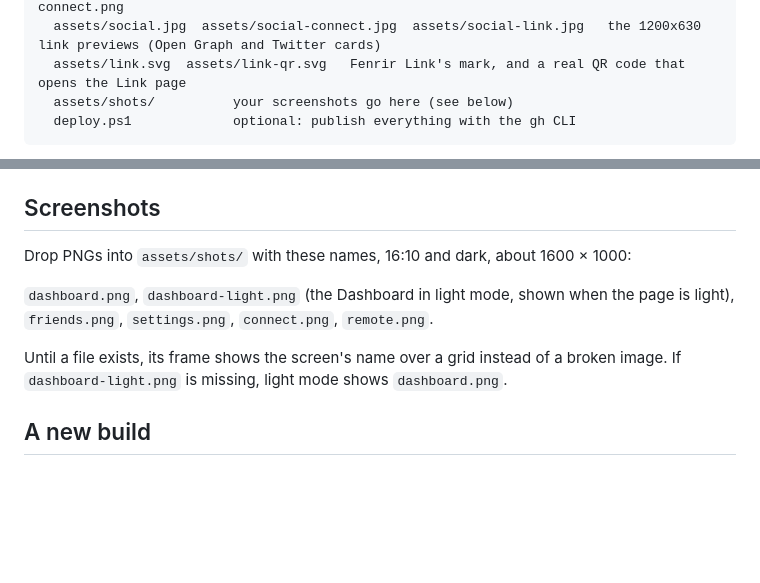
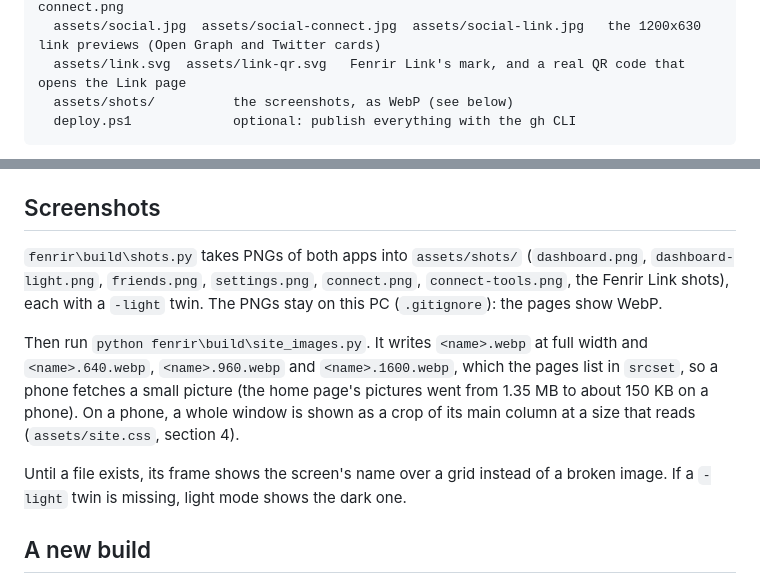
Before and after one commit to iksamxul/fenrir, a Markdown page: DEPLOY.md, 2 parts joined by grey strips. Rendered like a GitHub page; blank space fills up the shorter version.

Commit message:
A README for the repository page; the deploy notes for WebP screenshots

````diff
--- a/DEPLOY.md
+++ b/DEPLOY.md
@@ -15,7 +15,7 @@ site/
   assets/fenrir.svg      assets/connect.svg      assets/wolf.png      assets/wolf-connect.png
   assets/social.jpg  assets/social-connect.jpg  assets/social-link.jpg   the 1200x630 link previews (Open Graph and Twitter cards)
   assets/link.svg  assets/link-qr.svg   Fenrir Link's mark, and a real QR code that opens the Link page
-  assets/shots/          your screenshots go here (see below)
+  assets/shots/          the screenshots, as WebP (see below)
   deploy.ps1             optional: publish everything with the gh CLI
 ```
 
@@ -111,11 +111,11 @@ Keep the executables on GitHub Releases either way (Cloudflare Pages takes files
 
 ## Screenshots
 
-Drop PNGs into `assets/shots/` with these names, 16:10 and dark, about 1600 × 1000:
+`fenrir\build\shots.py` takes PNGs of both apps into `assets/shots/` (`dashboard.png`, `dashboard-light.png`, `friends.png`, `settings.png`, `connect.png`, `connect-tools.png`, the Fenrir Link shots), each with a `-light` twin. The PNGs stay on this PC (`.gitignore`): the pages show WebP.
 
-`dashboard.png`, `dashboard-light.png` (the Dashboard in light mode, shown when the page is light), `friends.png`, `settings.png`, `connect.png`, `remote.png`.
+Then run `python fenrir\build\site_images.py`. It writes `<name>.webp` at full width and `<name>.640.webp`, `<name>.960.webp` and `<name>.1600.webp`, which the pages list in `srcset`, so a phone fetches a small picture (the home page's pictures went from 1.35 MB to about 150 KB on a phone). On a phone, a whole window is shown as a crop of its main column at a size that reads (`assets/site.css`, section 4).
 
-Until a file exists, its frame shows the screen's name over a grid instead of a broken image. If `dashboard-light.png` is missing, light mode shows `dashboard.png`.
+Until a file exists, its frame shows the screen's name over a grid instead of a broken image. If a `-light` twin is missing, light mode shows the dark one.
 
 ## A new build
 
````
Also changed, not shown: README.md (added, +39 -0 lines).
